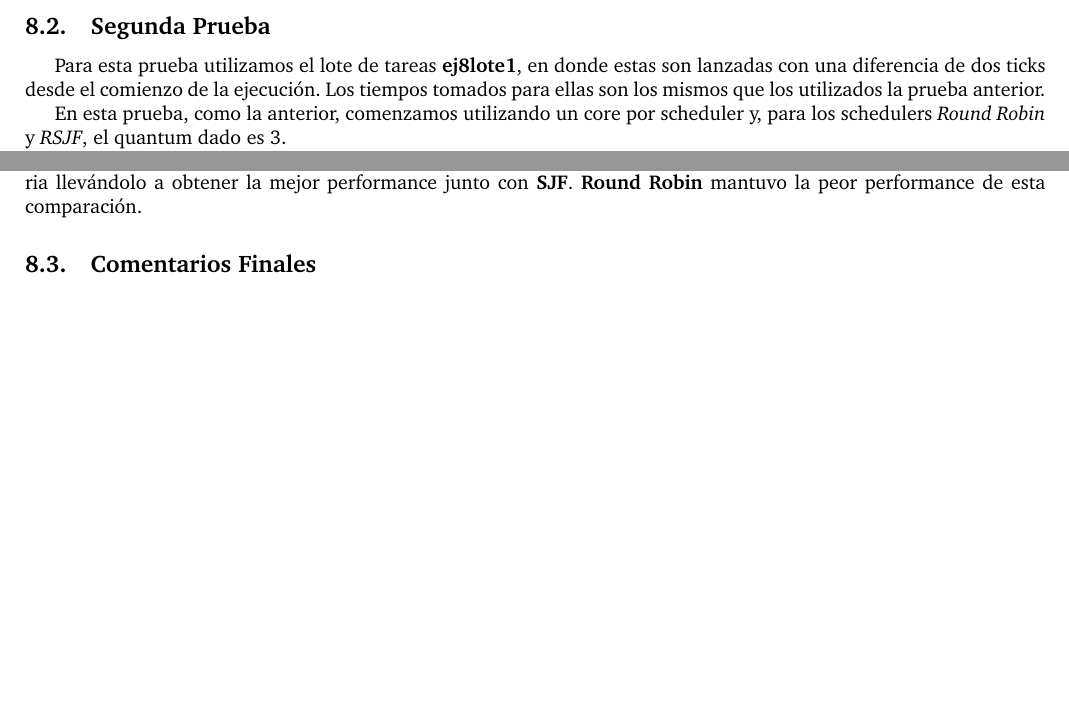
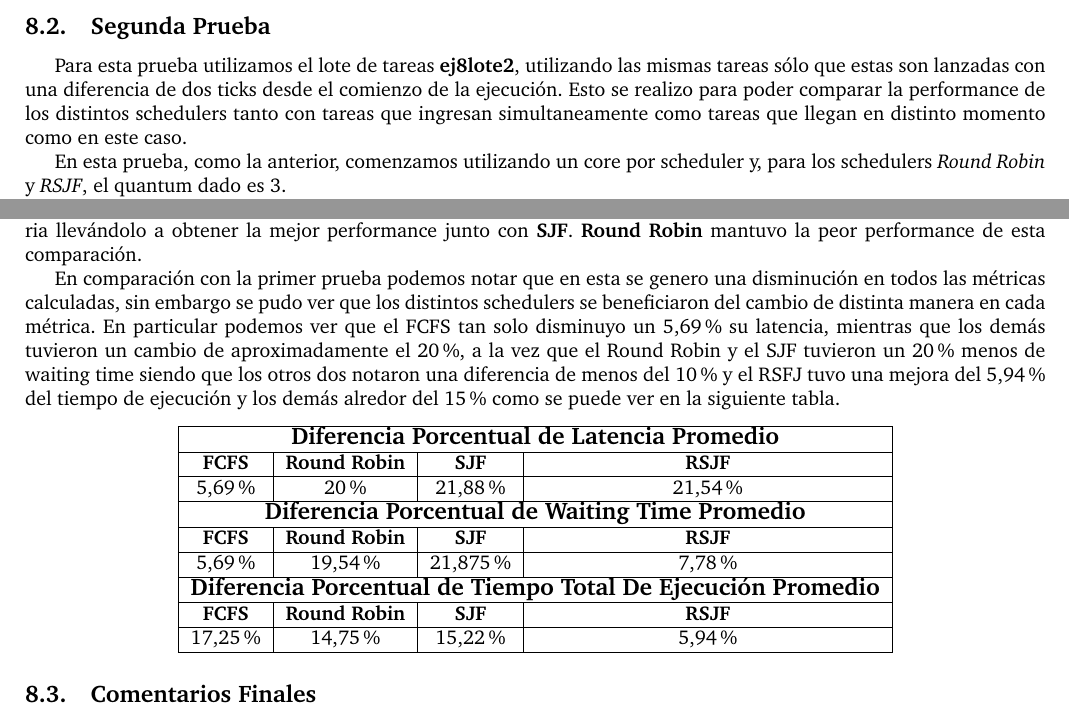
Before and after one commit to a-lavia/so, a LaTeX document (tp1/informe/informe.tex, which reads tp1/informe/ej8.tex): two parts of pages 19 and 22 of 24, joined at a grey line, cut so that both start at the same text, the shorter picture padded with empty space. Compiled offline with pdfLaTeX.

Commit message:
fjgjdfgjejfsdfjefeeeee

```diff
--- a/tp1/informe/ej8.tex
+++ b/tp1/informe/ej8.tex
@@ -174,7 +174,7 @@ Al aumentar un core, podemos comprobar que la performance de cada scheduler mejo
 
 \subsection{Segunda Prueba}
 
-Para esta prueba utilizamos el lote de tareas \textbf{ej8lote1}, en donde estas son lanzadas con una diferencia de dos ticks desde el comienzo de la ejecución. Los tiempos tomados para ellas son los mismos que los utilizados la prueba anterior.
+Para esta prueba utilizamos el lote de tareas \textbf{ej8lote2}, utilizando las mismas tareas sólo que estas son lanzadas con una diferencia de dos ticks desde el comienzo de la ejecución. Esto se realizo para poder comparar la performance de los distintos schedulers tanto con tareas que ingresan simultaneamente como tareas que llegan en distinto momento como en este caso.
 
 En esta prueba, como la anterior, comenzamos utilizando un core por scheduler y, para los schedulers \emph{Round Robin} y \emph{RSJF}, el quantum dado es 3.
 
@@ -348,6 +348,32 @@ Sobre waiting time, \textbf{Round Robin} mantuvo la peor performance pero \textb
 
 En el tiempo total de ejecución promedio también el scheduler \textbf{FCFS} obtuvo una mejora de performance notoria llevándolo a obtener la mejor performance junto con \textbf{SJF}. \textbf{Round Robin} mantuvo la peor performance de esta comparación.
 
+En comparación con la primer prueba podemos notar que en esta se genero una disminución en todos las métricas calculadas, sin embargo se pudo ver que los distintos schedulers se beneficiaron del cambio de distinta manera en cada métrica. En particular podemos ver que el FCFS tan solo disminuyo un 5,69\% su latencia, mientras que los demás tuvieron un cambio de aproximadamente el 20\%, a la vez que el Round Robin y el SJF tuvieron un 20\% menos de waiting time siendo que los otros dos notaron una diferencia de menos del 10\% y el RSFJ tuvo una mejora del 5,94\% del tiempo de ejecución y los demás alredor del 15\% como se puede ver en la siguiente tabla.
+
+\begin{center}
+	\begin{tabular}{|c|c|c|c|}
+		\hline
+		\multicolumn{4}{|c|}{\large{\textbf{Diferencia Porcentual de Latencia Promedio}}} \\
+		\hline
+		\textbf{FCFS} & \textbf{Round Robin} & \textbf{SJF} & \textbf{RSJF} \\
+		\hline
+		5,69\% & 20\% & 21,88\% & 21,54\% \\
+		\hline
+		\multicolumn{4}{|c|}{\large{\textbf{Diferencia Porcentual de Waiting Time Promedio}}} \\
+		\hline
+		\textbf{FCFS} & \textbf{Round Robin} & \textbf{SJF} & \textbf{RSJF} \\
+		\hline
+		5,69\% &	 19,54\% & 21,875\% & 7,78\% \\
+		\hline
+		\multicolumn{4}{|c|}{\large{\textbf{Diferencia Porcentual de Tiempo Total De Ejecución Promedio}}} \\
+		\hline
+		\textbf{FCFS} & \textbf{Round Robin} & \textbf{SJF} & \textbf{RSJF} \\
+		\hline
+		17,25\% & 14,75\% &	15,22\% & 5,94\% \\
+		\hline
+	\end{tabular}
+\end{center}
+
 \subsection{Comentarios Finales}
 
 De estas pruebas podemos sacar algunas conclusiones:
```
Also changed, not shown: tp1/informe/ej8.tex (4 more changed lines).
